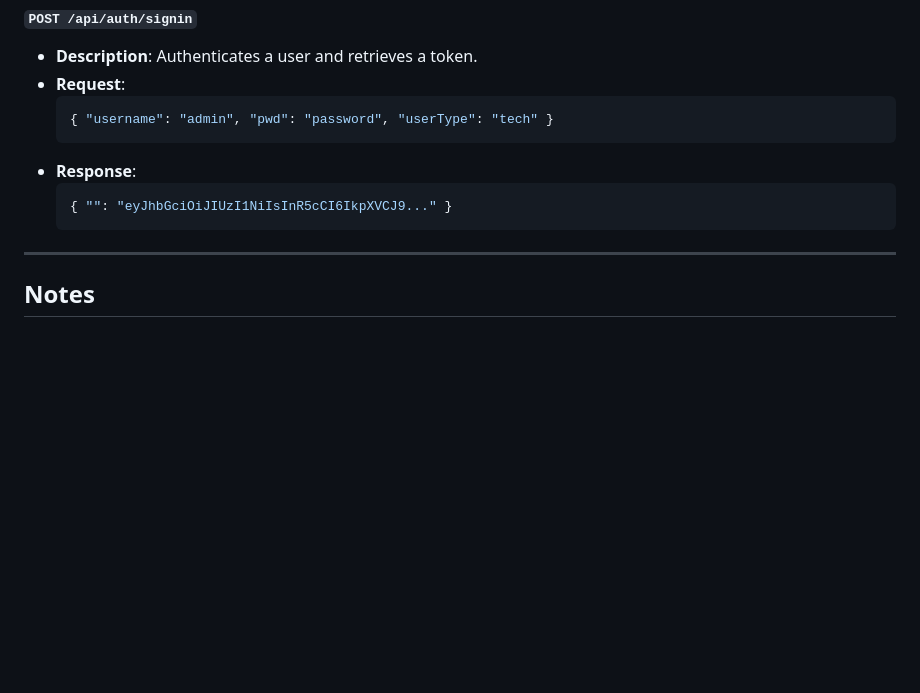
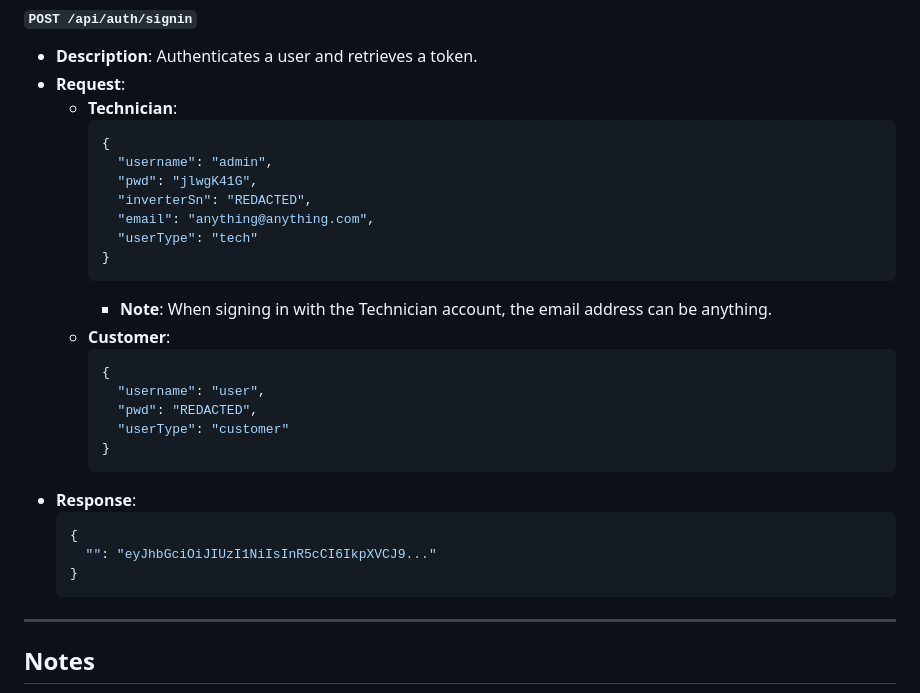
Before and after one commit to genestealer/eaton-xstorage-home-api-doc, a Markdown page: README.md, the part around the change. GitHub-like rendering; blank space fills up the shorter version.

Commit message:
Update authentication request details in README.md for Technician and Customer accounts

````diff
--- a/README.md
+++ b/README.md
@@ -178,12 +178,30 @@ This repository documents discovered API endpoints from an Eaton xStorage Home s
 #### `POST /api/auth/signin`
 - **Description**: Authenticates a user and retrieves a token.
 - **Request**:
-  ```json
-  { "username": "admin", "pwd": "password", "userType": "tech" }
-  ```
+  - **Technician**:
+    ```json
+    {
+      "username": "admin",
+      "pwd": "jlwgK41G",
+      "inverterSn": "REDACTED",
+      "email": "anything@anything.com",
+      "userType": "tech"
+    }
+    ```
+    - **Note**: When signing in with the Technician account, the email address can be anything.
+  - **Customer**:
+    ```json
+    {
+      "username": "user",
+      "pwd": "REDACTED",
+      "userType": "customer"
+    }
+    ```
 - **Response**:
   ```json
-  { "": "eyJhbGciOiJIUzI1NiIsInR5cCI6IkpXVCJ9..." }
+  {
+    "": "eyJhbGciOiJIUzI1NiIsInR5cCI6IkpXVCJ9..."
+  }
   ```
 
 ---
````
